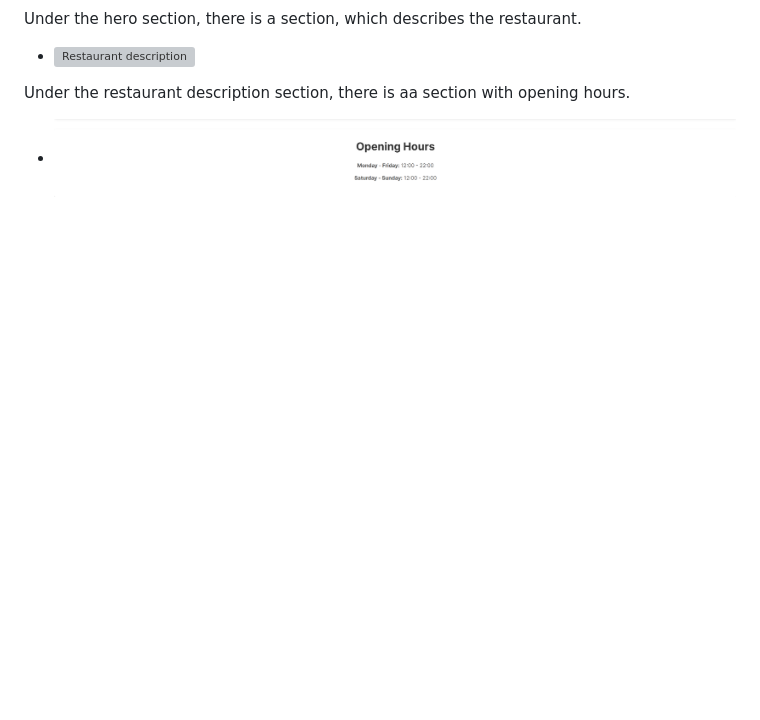
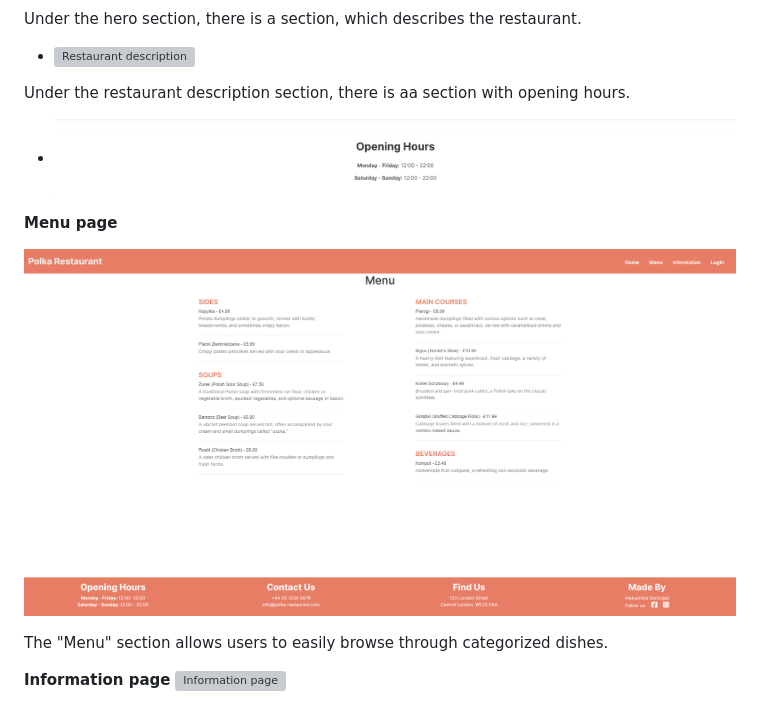
Before and after one commit to aleksandrasucho/polish-restaurant, a Markdown page: FEATURES.md, the part around the change. GitHub-like rendering; pictures changed too: documentation/features/menu-page/menu-page.png (added); blank space fills up the shorter version; grey boxes are pictures that could not be loaded.

Commit message:
Add menu-page features to FEATURES.md

```diff
--- a/FEATURES.md
+++ b/FEATURES.md
@@ -105,3 +105,13 @@ Under the hero section, there is a section, which describes the restaurant.
 Under the restaurant description section, there is aa section with opening hours.
 
 - ![Opening Hours](documentation/features/home-page/opening-hours-section.png)
+
+
+**Menu page**
+
+  ![Menu page](documentation/features/menu-page/menu-page.png)
+
+The "Menu" section allows users to easily browse through categorized dishes.
+
+**Information page**
+  ![Information page](documentation/features/information-page)
```
